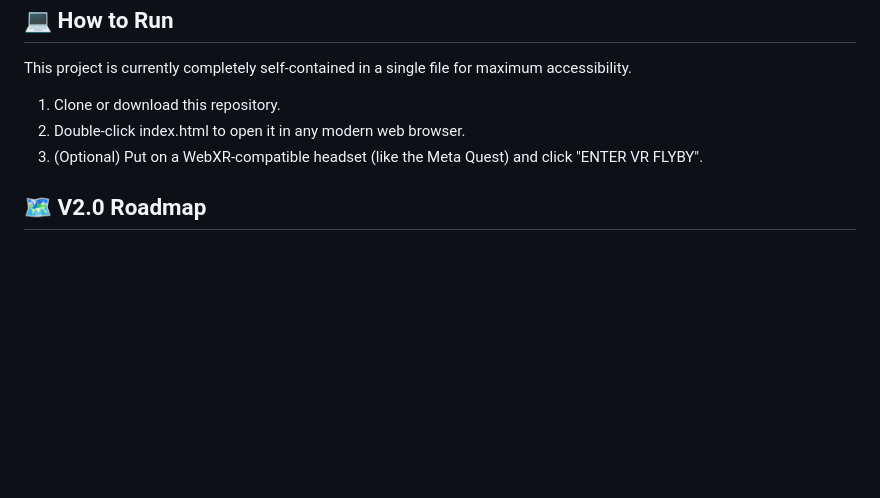
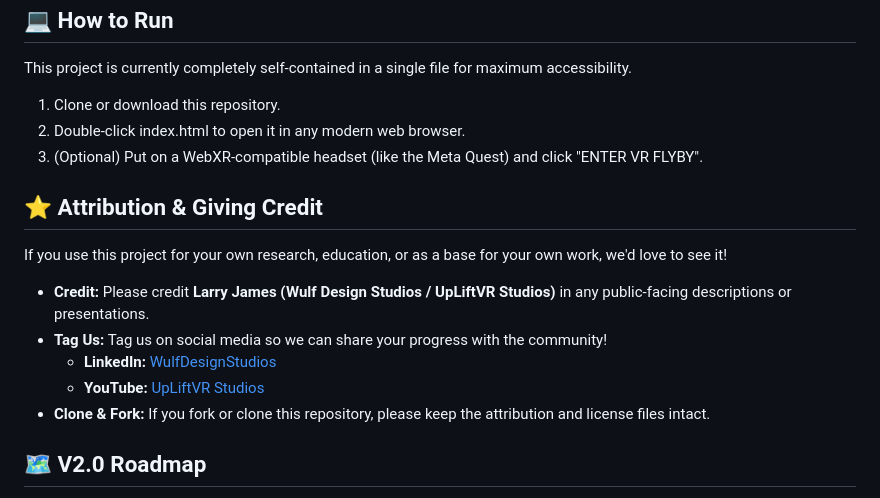
Before and after one commit to wulfdesign/lunar-flyby-xr, a Markdown page: README.md, the part around the change. Drawn GitHub-style; blank space fills up the shorter version.

Commit message:
Add attribution guidelines and finalize documentation for community use

```diff
--- a/README.md
+++ b/README.md
@@ -47,6 +47,16 @@ This project is currently completely self-contained in a single file for maximum
 2. Double-click index.html to open it in any modern web browser.
 3. (Optional) Put on a WebXR-compatible headset (like the Meta Quest) and click "ENTER VR FLYBY".
 
+## **⭐ Attribution & Giving Credit**
+
+If you use this project for your own research, education, or as a base for your own work, we'd love to see it!
+
+*   **Credit:** Please credit **Larry James (Wulf Design Studios / UpLiftVR Studios)** in any public-facing descriptions or presentations.
+*   **Tag Us:** Tag us on social media so we can share your progress with the community!
+    *   **LinkedIn:** [WulfDesignStudios](https://linkedin.com/in/WulfDesignStudios)
+    *   **YouTube:** [UpLiftVR Studios](https://www.youtube.com/@UpLiftVR)
+*   **Clone & Fork:** If you fork or clone this repository, please keep the attribution and license files intact.
+
 ## **🗺️ V2.0 Roadmap**
 
 * \[ \] **Bug Investigation:** Time warp seems to halt/reset repeatedly when deep inside the Lunar Sphere of Influence. Need to refine the SOI trigger latch.
```
Also changed, not shown: Tasks.md (+1 -0 lines), devlog.md (+12 -0 lines).
